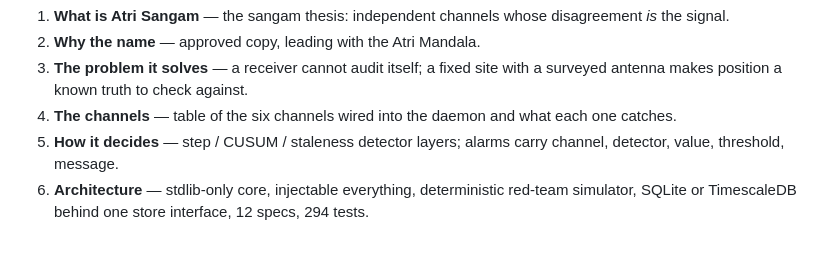
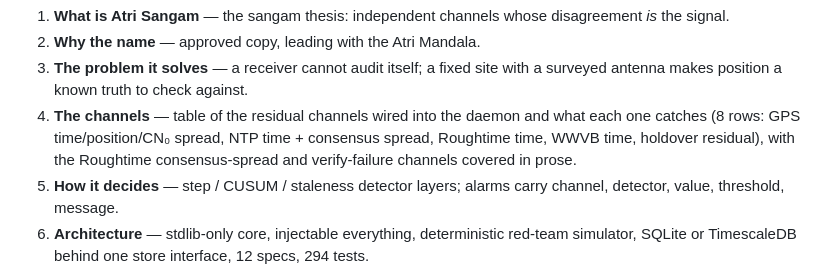
Before and after one commit to wegofwd2020-hub/mambakkam-net, a Markdown page: docs/DESIGN_atri_sangam_listing.md, the part around the change. GitHub-like rendering; blank space fills up the shorter version.

```diff
--- a/docs/DESIGN_atri_sangam_listing.md
+++ b/docs/DESIGN_atri_sangam_listing.md
@@ -93,8 +93,10 @@ Body sections:
 2. **Why the name** — approved copy, leading with the Atri Mandala.
 3. **The problem it solves** — a receiver cannot audit itself; a fixed site with
    a surveyed antenna makes position a known truth to check against.
-4. **The channels** — table of the six channels wired into the daemon and what
-   each one catches.
+4. **The channels** — table of the residual channels wired into the daemon and
+   what each one catches (8 rows: GPS time/position/CN₀ spread, NTP time +
+   consensus spread, Roughtime time, WWVB time, holdover residual), with the
+   Roughtime consensus-spread and verify-failure channels covered in prose.
 5. **How it decides** — step / CUSUM / staleness detector layers; alarms carry
    channel, detector, value, threshold, message.
 6. **Architecture** — stdlib-only core, injectable everything, deterministic
```
Also changed, not shown: docs/PLAN_atri_sangam_listing.md (added, +408 -0 lines).
